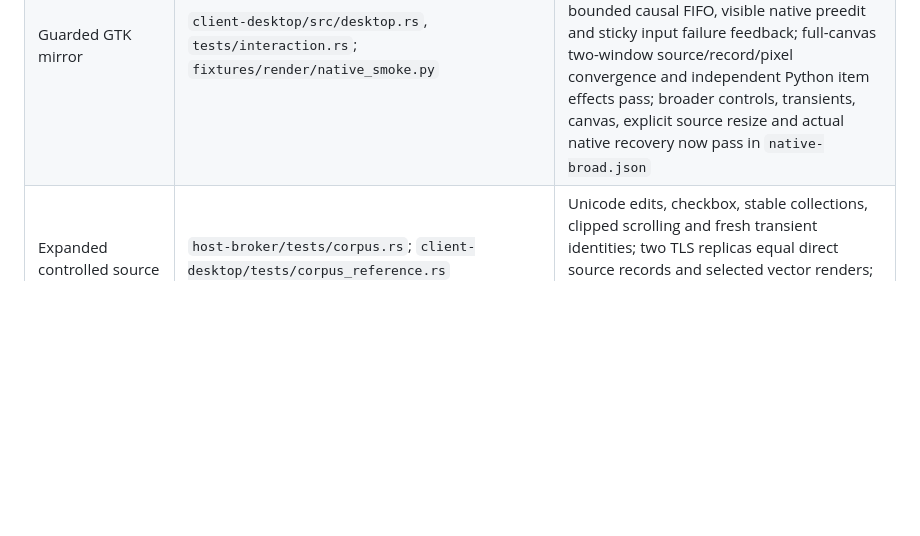
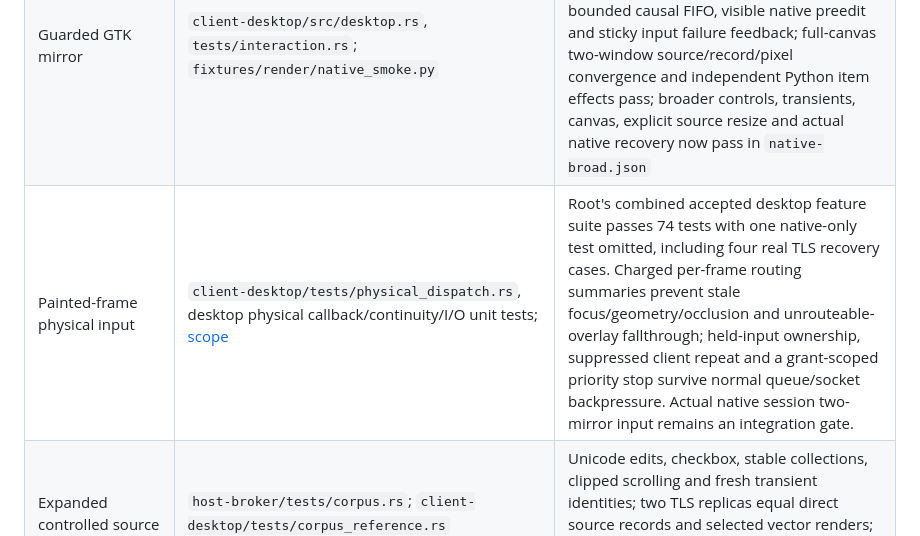
Before and after one commit to nick1udwig/rui, a Markdown page: conformance/STATUS.md, the part around the change. Rendered like a GitHub page; blank space fills up the shorter version.

Commit message:
docs: record combined desktop physical-input regression acceptance

```diff
--- a/conformance/STATUS.md
+++ b/conformance/STATUS.md
@@ -33,6 +33,7 @@ remaining integration gates.
 | Independent semantic client | `conformance/semantic_client.py`, `test_semantic_client.py`, `typed_interop.py`; `transport/tests/independent.rs` | Standard-library Python decoder, reducer and TLS client; six typed replay prefixes agree with Rust; real source activation, Unicode replacement, stable-item selection and exact retry without scenes or Presented; button, Unicode public text and stable-item effects converge with both actual native mirrors in `native-python.json` |
 | CPU reference renderer | `client-desktop/tests/pixels.rs`, `cli.rs` | Nine primitives, analytic pixels, linear composition, transforms, clipping, surfaces, paths, glyphs, bounds and explicit failure |
 | Guarded GTK mirror | `client-desktop/src/desktop.rs`, `tests/interaction.rs`; `fixtures/render/native_smoke.py` | Actual GTK frame callbacks and two-mirror TLS smoke; generic advertised actions, scalar text context guards, bounded frame ownership and local observer transforms; bounded causal FIFO, visible native preedit and sticky input failure feedback; full-canvas two-window source/record/pixel convergence and independent Python item effects pass; broader controls, transients, canvas, explicit source resize and actual native recovery now pass in `native-broad.json` |
+| Painted-frame physical input | `client-desktop/tests/physical_dispatch.rs`, desktop physical callback/continuity/I/O unit tests; [scope](../docs/desktop-controls.md) | Root's combined accepted desktop feature suite passes 74 tests with one native-only test omitted, including four real TLS recovery cases. Charged per-frame routing summaries prevent stale focus/geometry/occlusion and unrouteable-overlay fallthrough; held-input ownership, suppressed client repeat and a grant-scoped priority stop survive normal queue/socket backpressure. Actual native session two-mirror input remains an integration gate. |
 | Expanded controlled source | `host-broker/tests/corpus.rs`; `client-desktop/tests/corpus_reference.rs` | Unicode edits, checkbox, stable collections, clipped scrolling and fresh transient identities; two TLS replicas equal direct source records and selected vector renders; absent font provider stays explicitly Partial and no Presented is claimed |
 | Pinned source font helper | `fixtures/render/native_font.py`, `test_native_font.py` | Private pinned font configuration, bounded actual Pango positions and RVP1 outlines; bounded host closures retain authorized glyph bodies across publication owners; paged real TLS delivery and actual native font/two-mirror gate accepted |
 | Isolated native session foundation | `session-shell/tests/native.rs`, `tests/topology.rs`; `fixtures/session-shell/native-source.json` | Nine actual fd-only EIS tests and five topology/reducer tests: explicit unequal regions, actual XKB layout/repeat, topmost hit/modal guards, source effects and verified releases/cancels/STOP; resource readiness loss neutralizes repeats; no native local-device, TLS or actual mirror Presented claim |
```
